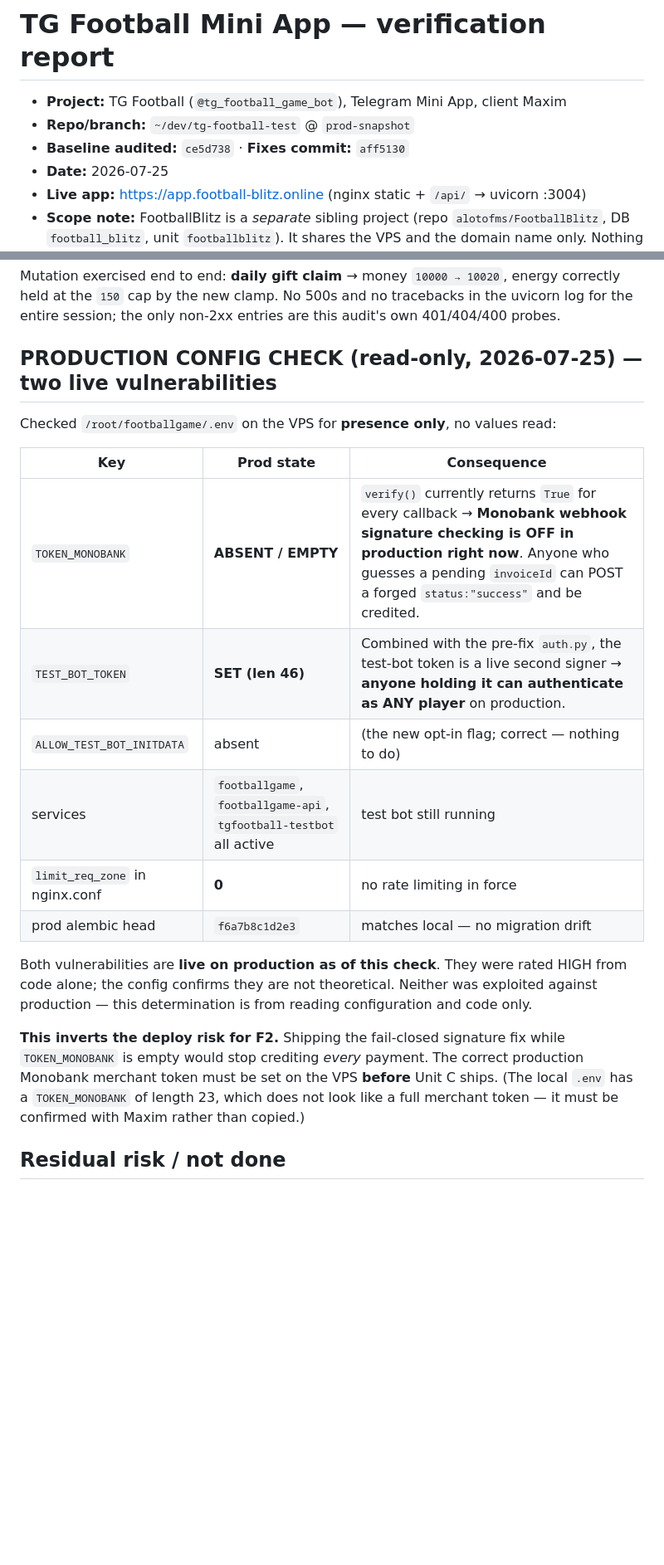
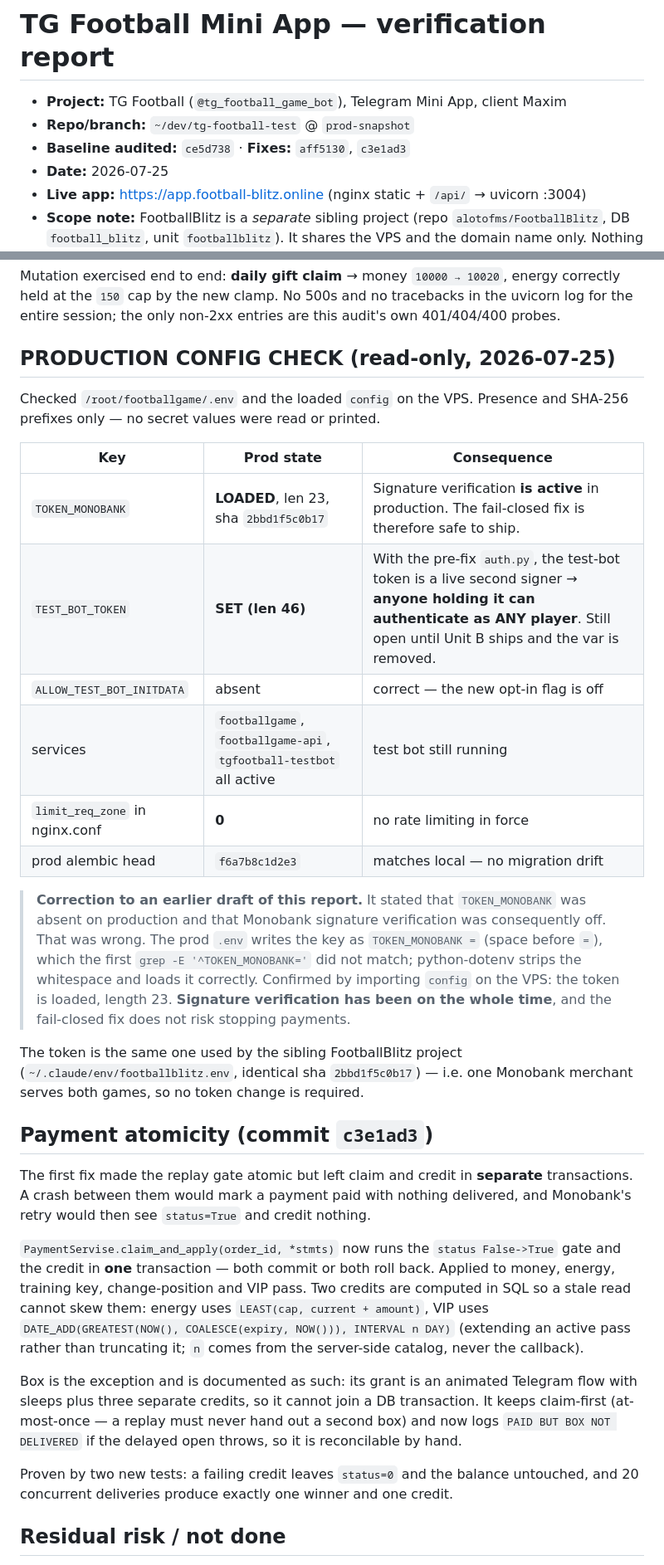
Before and after one commit to Levlink773/TGFootball3, a Markdown page: qa-artifacts/VERIFICATION_REPORT.md, 2 parts joined by grey strips. Shown at 83% size. GitHub-like rendering; blank space fills up the shorter version.

Commit message:
docs(qa): correct prod Monobank finding, record payment atomicity

```diff
--- a/qa-artifacts/VERIFICATION_REPORT.md
+++ b/qa-artifacts/VERIFICATION_REPORT.md
@@ -2,7 +2,7 @@
 
 - **Project:** TG Football (`@tg_football_game_bot`), Telegram Mini App, client Maxim
 - **Repo/branch:** `~/dev/tg-football-test` @ `prod-snapshot`
-- **Baseline audited:** `ce5d738` · **Fixes commit:** `aff5130`
+- **Baseline audited:** `ce5d738` · **Fixes:** `aff5130`, `c3e1ad3`
 - **Date:** 2026-07-25
 - **Live app:** https://app.football-blitz.online (nginx static + `/api/` → uvicorn :3004)
 - **Scope note:** FootballBlitz is a *separate* sibling project (repo `alotofms/FootballBlitz`,
@@ -121,28 +121,52 @@ Mutation exercised end to end: **daily gift claim** → money `10000 → 10020`,
 held at the `150` cap by the new clamp. No 500s and no tracebacks in the uvicorn log for the
 entire session; the only non-2xx entries are this audit's own 401/404/400 probes.
 
-## PRODUCTION CONFIG CHECK (read-only, 2026-07-25) — two live vulnerabilities
+## PRODUCTION CONFIG CHECK (read-only, 2026-07-25)
 
-Checked `/root/footballgame/.env` on the VPS for **presence only**, no values read:
+Checked `/root/footballgame/.env` and the loaded `config` on the VPS. Presence and SHA-256
+prefixes only — no secret values were read or printed.
 
 | Key | Prod state | Consequence |
 |---|---|---|
-| `TOKEN_MONOBANK` | **ABSENT / EMPTY** | `verify()` currently returns `True` for every callback → **Monobank webhook signature checking is OFF in production right now**. Anyone who guesses a pending `invoiceId` can POST a forged `status:"success"` and be credited. |
-| `TEST_BOT_TOKEN` | **SET (len 46)** | Combined with the pre-fix `auth.py`, the test-bot token is a live second signer → **anyone holding it can authenticate as ANY player** on production. |
-| `ALLOW_TEST_BOT_INITDATA` | absent | (the new opt-in flag; correct — nothing to do) |
+| `TOKEN_MONOBANK` | **LOADED**, len 23, sha `2bbd1f5c0b17` | Signature verification **is active** in production. The fail-closed fix is therefore safe to ship. |
+| `TEST_BOT_TOKEN` | **SET (len 46)** | With the pre-fix `auth.py`, the test-bot token is a live second signer → **anyone holding it can authenticate as ANY player**. Still open until Unit B ships and the var is removed. |
+| `ALLOW_TEST_BOT_INITDATA` | absent | correct — the new opt-in flag is off |
 | services | `footballgame`, `footballgame-api`, `tgfootball-testbot` all active | test bot still running |
 | `limit_req_zone` in nginx.conf | **0** | no rate limiting in force |
 | prod alembic head | `f6a7b8c1d2e3` | matches local — no migration drift |
 
-Both vulnerabilities are **live on production as of this check**. They were rated HIGH from
-code alone; the config confirms they are not theoretical. Neither was exploited against
-production — this determination is from reading configuration and code only.
+> **Correction to an earlier draft of this report.** It stated that `TOKEN_MONOBANK` was
+> absent on production and that Monobank signature verification was consequently off. That
+> was wrong. The prod `.env` writes the key as `TOKEN_MONOBANK =` (space before `=`), which
+> the first `grep -E '^TOKEN_MONOBANK='` did not match; python-dotenv strips the whitespace
+> and loads it correctly. Confirmed by importing `config` on the VPS: the token is loaded,
+> length 23. **Signature verification has been on the whole time**, and the fail-closed fix
+> does not risk stopping payments.
 
-**This inverts the deploy risk for F2.** Shipping the fail-closed signature fix while
-`TOKEN_MONOBANK` is empty would stop crediting *every* payment. The correct production
-Monobank merchant token must be set on the VPS **before** Unit C ships. (The local `.env` has
-a `TOKEN_MONOBANK` of length 23, which does not look like a full merchant token — it must be
-confirmed with Maxim rather than copied.)
+The token is the same one used by the sibling FootballBlitz project
+(`~/.claude/env/footballblitz.env`, identical sha `2bbd1f5c0b17`) — i.e. one Monobank
+merchant serves both games, so no token change is required.
+
+## Payment atomicity (commit `c3e1ad3`)
+
+The first fix made the replay gate atomic but left claim and credit in **separate**
+transactions. A crash between them would mark a payment paid with nothing delivered, and
+Monobank's retry would then see `status=True` and credit nothing.
+
+`PaymentServise.claim_and_apply(order_id, *stmts)` now runs the `status False->True` gate and
+the credit in **one** transaction — both commit or both roll back. Applied to money, energy,
+training key, change-position and VIP pass. Two credits are computed in SQL so a stale read
+cannot skew them: energy uses `LEAST(cap, current + amount)`, VIP uses
+`DATE_ADD(GREATEST(NOW(), COALESCE(expiry, NOW())), INTERVAL n DAY)` (extending an active
+pass rather than truncating it; `n` comes from the server-side catalog, never the callback).
+
+Box is the exception and is documented as such: its grant is an animated Telegram flow with
+sleeps plus three separate credits, so it cannot join a DB transaction. It keeps claim-first
+(at-most-once — a replay must never hand out a second box) and now logs
+`PAID BUT BOX NOT DELIVERED` if the delayed open throws, so it is reconcilable by hand.
+
+Proven by two new tests: a failing credit leaves `status=0` and the balance untouched, and 20
+concurrent deliveries produce exactly one winner and one credit.
 
 ## Residual risk / not done
 
```
Also changed, not shown: other parts of qa-artifacts/VERIFICATION_REPORT.md (+1 -1 lines).
